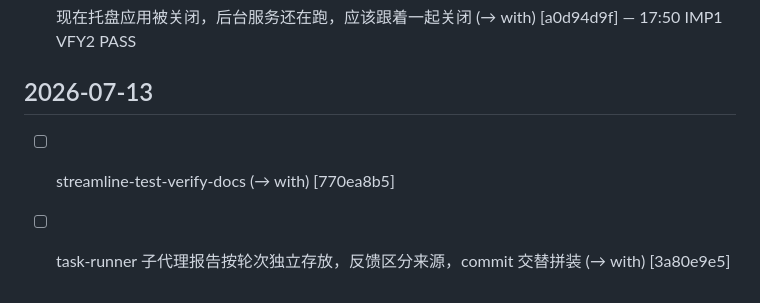
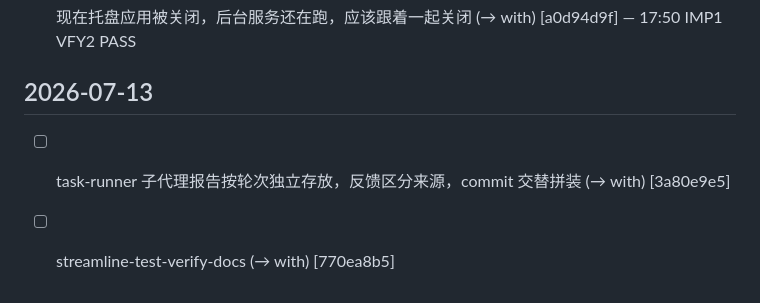
Before and after one commit to with007/loop-engineering, a Markdown page: tasks.md, the part around the change. Rendered like a GitHub page.

Commit message:
chore: reverse task order for task-runner test
Co-Authored-By: Claude <noreply@anthropic.com>

```diff
--- a/tasks.md
+++ b/tasks.md
@@ -30,5 +30,5 @@
 
 ## 2026-07-13
 
+- [ ] task-runner 子代理报告按轮次独立存放，反馈区分来源，commit 交替拼装 (→ with) [3a80e9e5]
 - [ ] streamline-test-verify-docs (→ with) [770ea8b5]
-- [ ] task-runner 子代理报告按轮次独立存放，反馈区分来源，commit 交替拼装 (→ with) [3a80e9e5]
```
